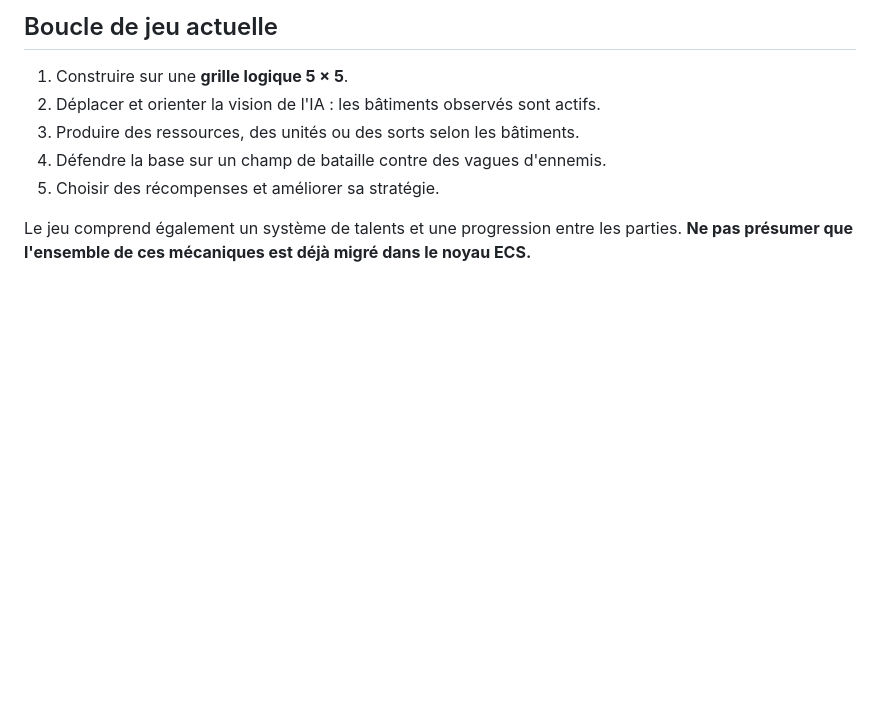
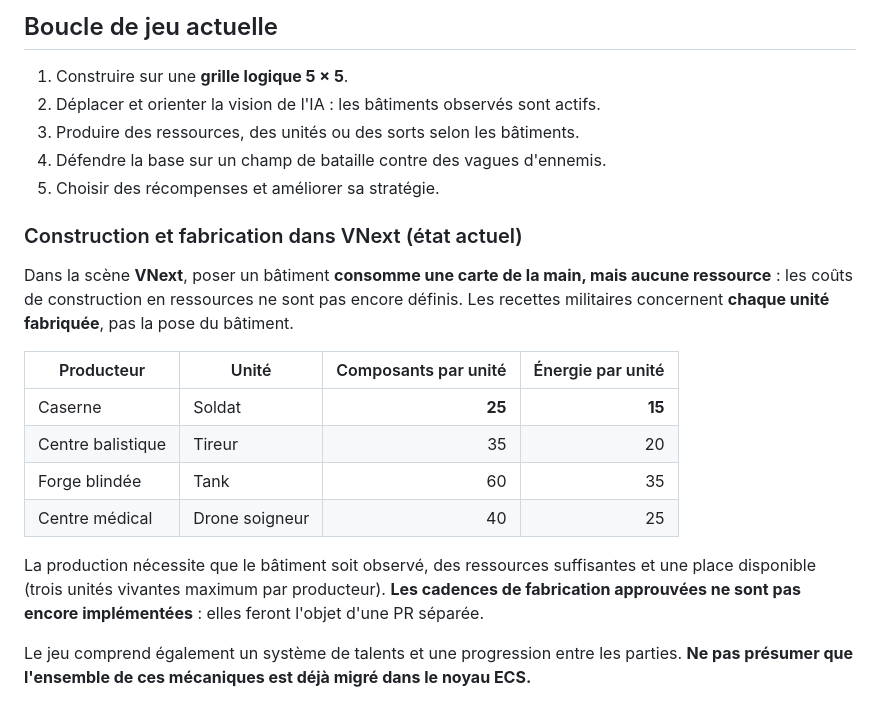
Before and after one commit to renaud-b/overseer, a Markdown page: README.md, the part around the change. GitHub-like rendering; blank space fills up the shorter version.

Commit message:
docs: explain VNext free placement and actual per-unit military resource costs

```diff
--- a/README.md
+++ b/README.md
@@ -44,6 +44,19 @@ Le menu propose **Continuer** lorsqu'une sauvegarde VNext valide existe. **Nouve
 4. Défendre la base sur un champ de bataille contre des vagues d'ennemis.
 5. Choisir des récompenses et améliorer sa stratégie.
 
+### Construction et fabrication dans VNext (état actuel)
+
+Dans la scène **VNext**, poser un bâtiment **consomme une carte de la main, mais aucune ressource** : les coûts de construction en ressources ne sont pas encore définis. Les recettes militaires concernent **chaque unité fabriquée**, pas la pose du bâtiment.
+
+| Producteur | Unité | Composants par unité | Énergie par unité |
+|---|---|---:|---:|
+| Caserne | Soldat | **25** | **15** |
+| Centre balistique | Tireur | 35 | 20 |
+| Forge blindée | Tank | 60 | 35 |
+| Centre médical | Drone soigneur | 40 | 25 |
+
+La production nécessite que le bâtiment soit observé, des ressources suffisantes et une place disponible (trois unités vivantes maximum par producteur). **Les cadences de fabrication approuvées ne sont pas encore implémentées** : elles feront l'objet d'une PR séparée.
+
 Le jeu comprend également un système de talents et une progression entre les parties. **Ne pas présumer que l'ensemble de ces mécaniques est déjà migré dans le noyau ECS.**
 
 ## Architecture du prototype
```
